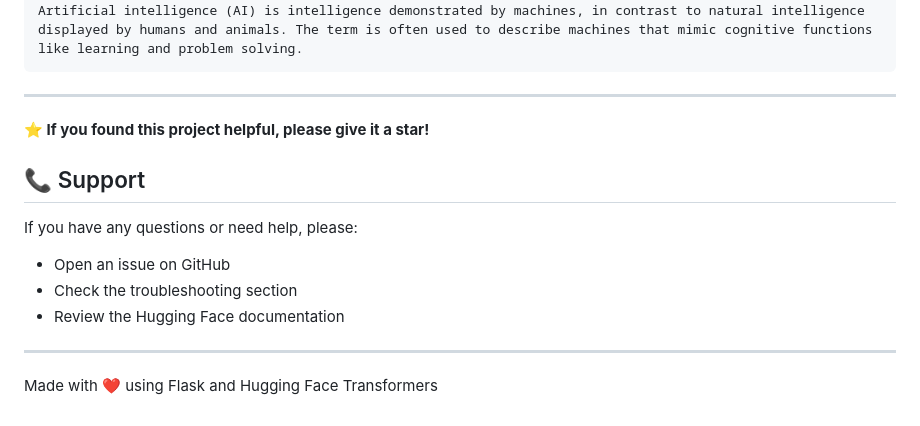
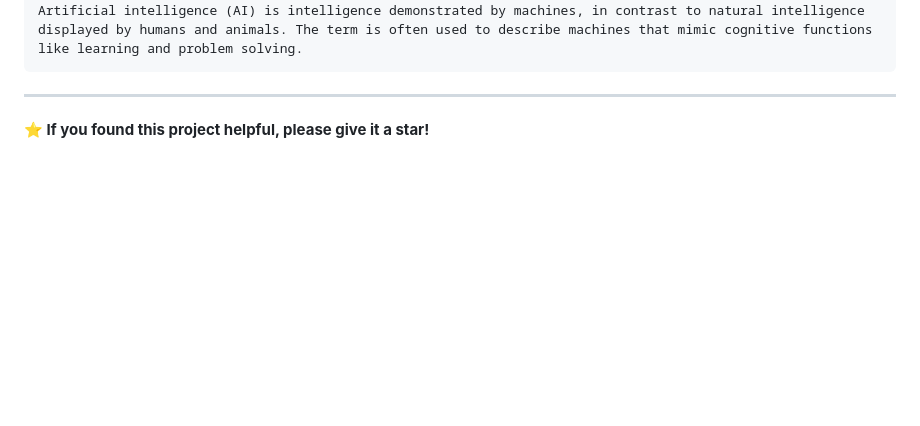
Before and after one commit to arg-rgb/ai-text-summarizer, a Markdown page: README.md, the part around the change. Drawn GitHub-style; blank space fills up the shorter version.

```diff
--- a/README.md
+++ b/README.md
@@ -201,13 +201,3 @@ Artificial intelligence (AI) is intelligence demonstrated by machines, in contra
 ---
 
 **⭐ If you found this project helpful, please give it a star!**
-
-## 📞 Support
-
-If you have any questions or need help, please:
-- Open an issue on GitHub
-- Check the troubleshooting section
-- Review the Hugging Face documentation
-
----
-Made with ❤️ using Flask and Hugging Face Transformers
```
